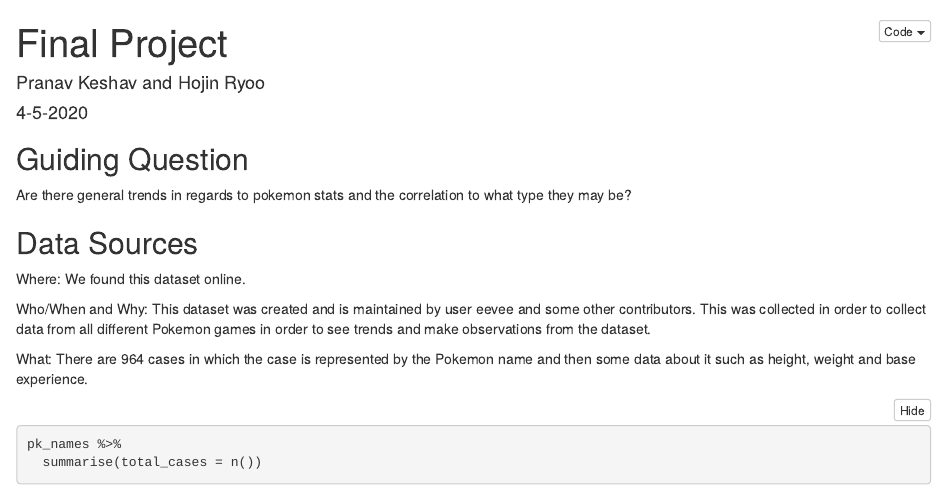
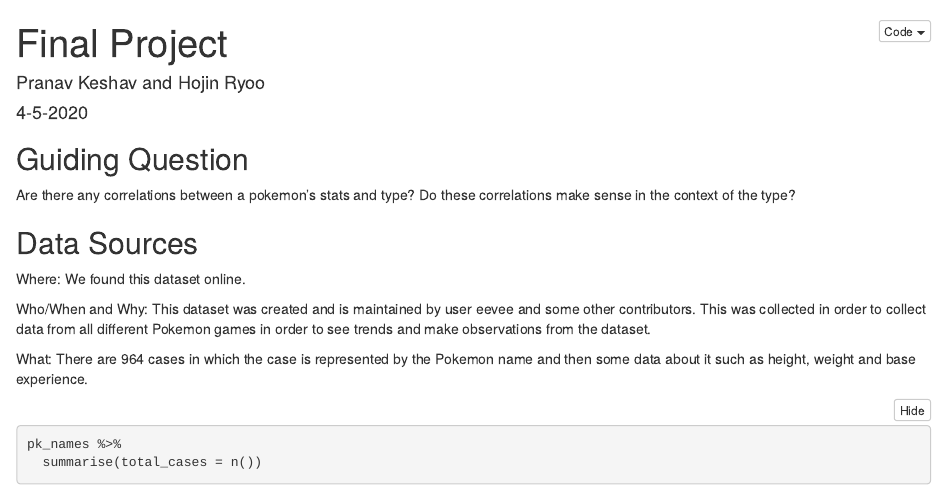
Before and after one commit to Akolyte/STAT-184-Final-Project-Pokedex, an R Markdown document (STAT184_Final_Project_Start.Rmd): the page in a window 1100 px wide, from its top. The pictures show the output file STAT184_Final_Project_Start.nb.html that the author committed with the source, opened offline.

Commit message:
Fixed Research Question

```diff
--- a/STAT184_Final_Project_Start.Rmd
+++ b/STAT184_Final_Project_Start.Rmd
@@ -10,7 +10,7 @@
 
 ## Guiding Question
 
-Are there general trends in regards to pokemon stats and the correlation to what type they may be?
+Are there any correlations between a pokemon's stats and type? Do these correlations make sense in the context of the type?
 
 
 ## Data Sources
```
Also changed, not shown: STAT184_Final_Project_Start.nb.html.
